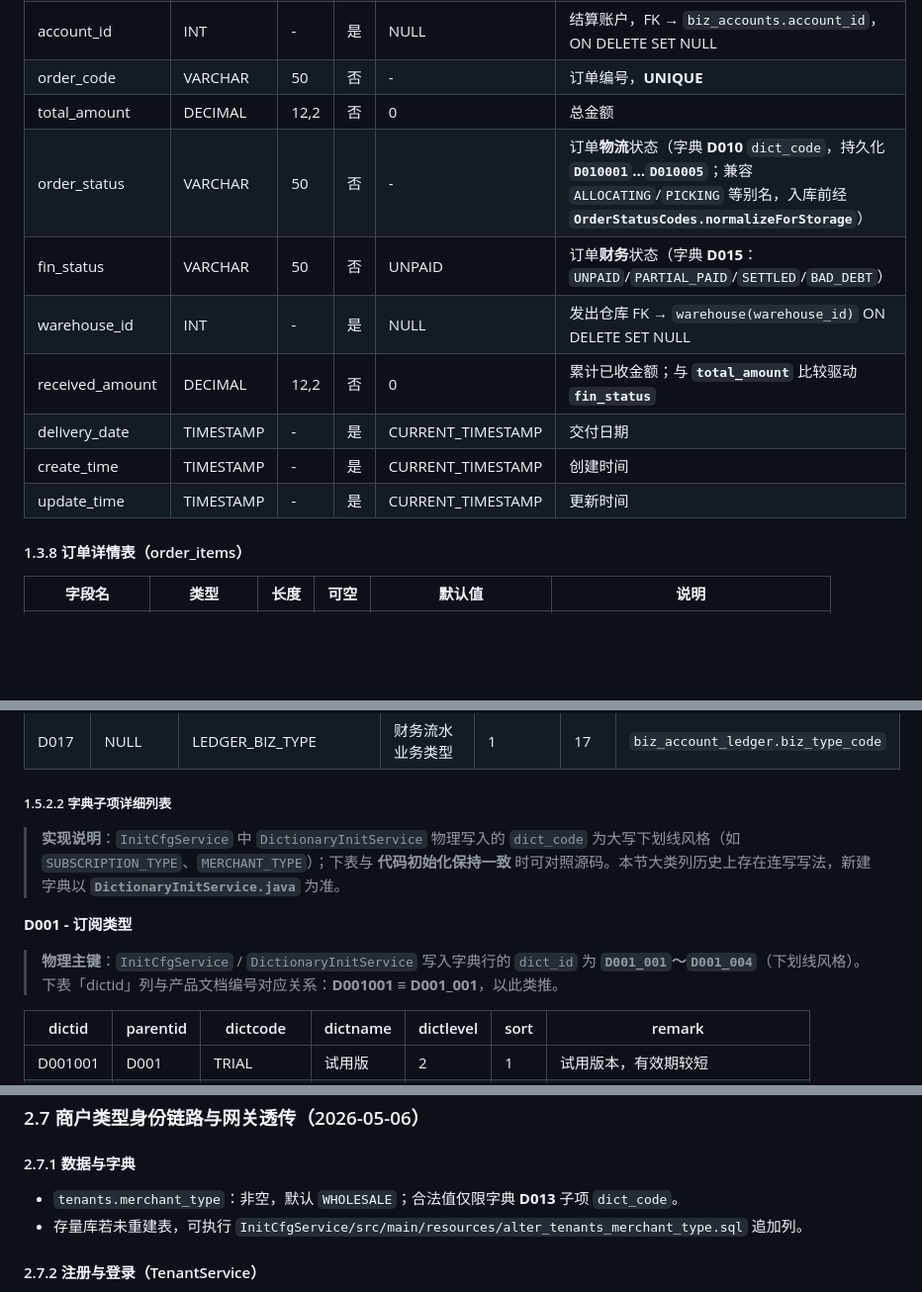
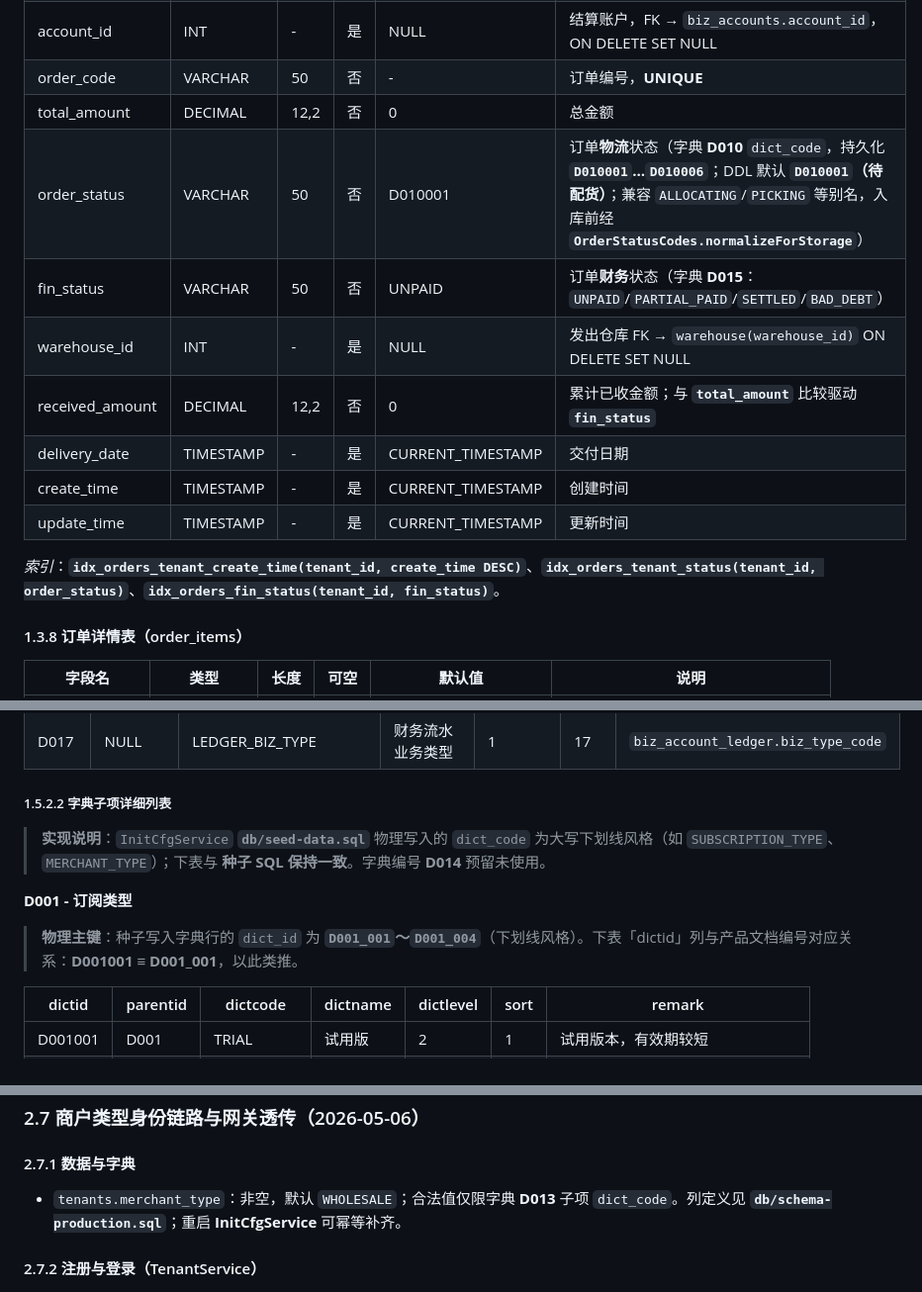
Before and after one commit to jinyuejiao/TradeMind-Web, a Markdown page: .trae/documents/spec.md, 3 parts joined by grey strips. Shown at 99% size. GitHub-like rendering; blank space fills up the shorter version.

```diff
--- a/.trae/documents/spec.md
+++ b/.trae/documents/spec.md
@@ -359,13 +361,15 @@
 | account_id | INT | - | 是 | NULL | 结算账户，FK → `biz_accounts.account_id`，ON DELETE SET NULL |
 | order_code | VARCHAR | 50 | 否 | - | 订单编号，**UNIQUE** |
 | total_amount | DECIMAL | 12,2 | 否 | 0 | 总金额 |
-| order_status | VARCHAR | 50 | 否 | - | 订单**物流**状态（字典 **D010** `dict_code`，持久化 **`D010001`…`D010005`**；兼容 `ALLOCATING`/`PICKING` 等别名，入库前经 **`OrderStatusCodes.normalizeForStorage`**） |
+| order_status | VARCHAR | 50 | 否 | D010001 | 订单**物流**状态（字典 **D010** `dict_code`，持久化 **`D010001`…`D010006`**；DDL 默认 **`D010001`（待配货）**；兼容 `ALLOCATING`/`PICKING` 等别名，入库前经 **`OrderStatusCodes.normalizeForStorage`**） |
 | fin_status | VARCHAR | 50 | 否 | UNPAID | 订单**财务**状态（字典 **D015**：`UNPAID`/`PARTIAL_PAID`/`SETTLED`/`BAD_DEBT`） |
 | warehouse_id | INT | - | 是 | NULL | 发出仓库 FK → `warehouse(warehouse_id)` ON DELETE SET NULL |
 | received_amount | DECIMAL | 12,2 | 否 | 0 | 累计已收金额；与 **`total_amount`** 比较驱动 **`fin_status`** |
 | delivery_date | TIMESTAMP | - | 是 | CURRENT_TIMESTAMP | 交付日期 |
 | create_time | TIMESTAMP | - | 是 | CURRENT_TIMESTAMP | 创建时间 |
 | update_time | TIMESTAMP | - | 是 | CURRENT_TIMESTAMP | 更新时间 |
+
+*索引*：**`idx_orders_tenant_create_time(tenant_id, create_time DESC)`**、**`idx_orders_tenant_status(tenant_id, order_status)`**、**`idx_orders_fin_status(tenant_id, fin_status)`**。
 
 #### 1.3.8 订单详情表（order_items）
 
@@ -543,11 +549,11 @@
 
 ##### 1.5.2.2 字典子项详细列表
 
-> **实现说明**：`InitCfgService` 中 `DictionaryInitService` 物理写入的 `dict_code` 为大写下划线风格（如 `SUBSCRIPTION_TYPE`、`MERCHANT_TYPE`）；下表与 **代码初始化保持一致** 时可对照源码。本节大类列历史上存在连写写法，新建字典以 **`DictionaryInitService.java`** 为准。
+> **实现说明**：`InitCfgService` **`db/seed-data.sql`** 物理写入的 `dict_code` 为大写下划线风格（如 `SUBSCRIPTION_TYPE`、`MERCHANT_TYPE`）；下表与 **种子 SQL 保持一致**。字典编号 **D014** 预留未使用。
 
 **D001 - 订阅类型**
 
-> **物理主键**：`InitCfgService` / `DictionaryInitService` 写入字典行的 `dict_id` 为 **`D001_001`～`D001_004`**（下划线风格）。下表「dictid」列与产品文档编号对应关系：**D001001 ≡ D001_001**，以此类推。
+> **物理主键**：种子写入字典行的 `dict_id` 为 **`D001_001`～`D001_004`**（下划线风格）。下表「dictid」列与产品文档编号对应关系：**D001001 ≡ D001_001**，以此类推。
 
 
 | dictid  | parentid | dictcode   | dictname | dictlevel | sort | remark     |
@@ -1067,8 +1073,7 @@
 
 #### 2.7.1 数据与字典
 
-- `tenants.merchant_type`：非空，默认 `WHOLESALE`；合法值仅限字典 **D013** 子项 `dict_code`。
-- 存量库若未重建表，可执行 `InitCfgService/src/main/resources/alter_tenants_merchant_type.sql` 追加列。
+- `tenants.merchant_type`：非空，默认 `WHOLESALE`；合法值仅限字典 **D013** 子项 `dict_code`。列定义见 **`db/schema-production.sql`**；重启 **InitCfgService** 可幂等补齐。
 
 #### 2.7.2 注册与登录（TenantService）
 
```
Also changed, not shown: other parts of .trae/documents/spec.md (+47 -29 lines).
